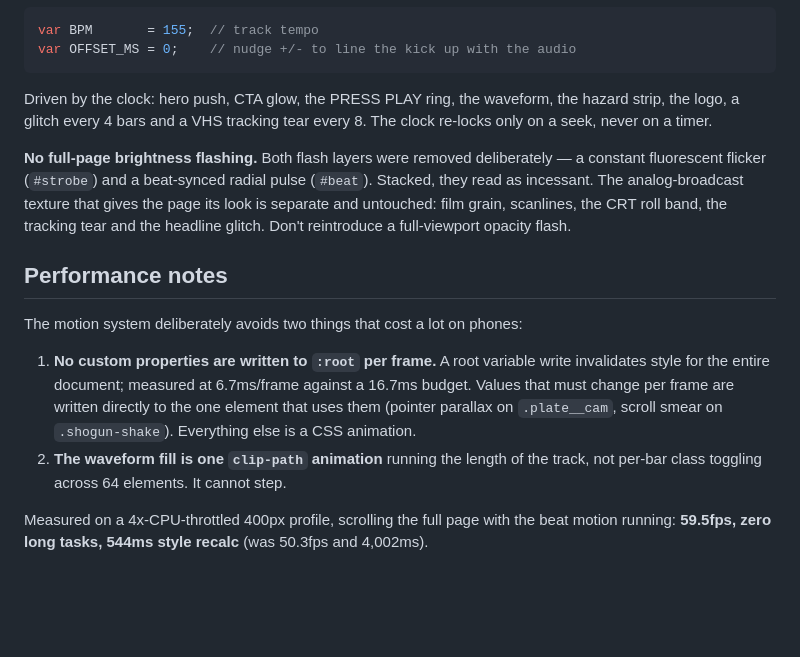
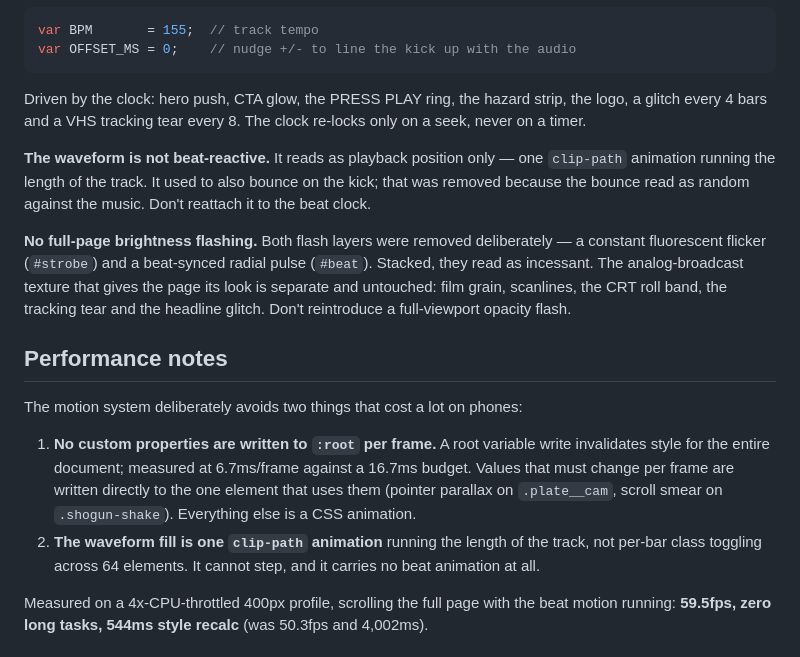
Before and after one commit to XBased420/wasted-shogun, a Markdown page: README.md, the part around the change. Drawn GitHub-style; blank space fills up the shorter version.

Commit message:
Note that the waveform is deliberately not beat-reactive
Records that the waveform bounce was removed on purpose so a future edit does not reattach it to the beat clock.

````diff
--- a/README.md
+++ b/README.md
@@ -35,9 +35,14 @@ var BPM       = 155;  // track tempo
 var OFFSET_MS = 0;    // nudge +/- to line the kick up with the audio
 ```
 
-Driven by the clock: hero push, CTA glow, the PRESS PLAY ring, the waveform, the
-hazard strip, the logo, a glitch every 4 bars and a VHS tracking tear every 8.
-The clock re-locks only on a seek, never on a timer.
+Driven by the clock: hero push, CTA glow, the PRESS PLAY ring, the hazard strip,
+the logo, a glitch every 4 bars and a VHS tracking tear every 8. The clock
+re-locks only on a seek, never on a timer.
+
+**The waveform is not beat-reactive.** It reads as playback position only — one
+`clip-path` animation running the length of the track. It used to also bounce on
+the kick; that was removed because the bounce read as random against the music.
+Don't reattach it to the beat clock.
 
 **No full-page brightness flashing.** Both flash layers were removed deliberately —
 a constant fluorescent flicker (`#strobe`) and a beat-synced radial pulse
@@ -56,7 +61,8 @@ The motion system deliberately avoids two things that cost a lot on phones:
    element that uses them (pointer parallax on `.plate__cam`, scroll smear on
    `.shogun-shake`). Everything else is a CSS animation.
 2. **The waveform fill is one `clip-path` animation** running the length of the
-   track, not per-bar class toggling across 64 elements. It cannot step.
+   track, not per-bar class toggling across 64 elements. It cannot step, and it
+   carries no beat animation at all.
 
 Measured on a 4x-CPU-throttled 400px profile, scrolling the full page with the
 beat motion running: **59.5fps, zero long tasks, 544ms style recalc** (was 50.3fps
````
